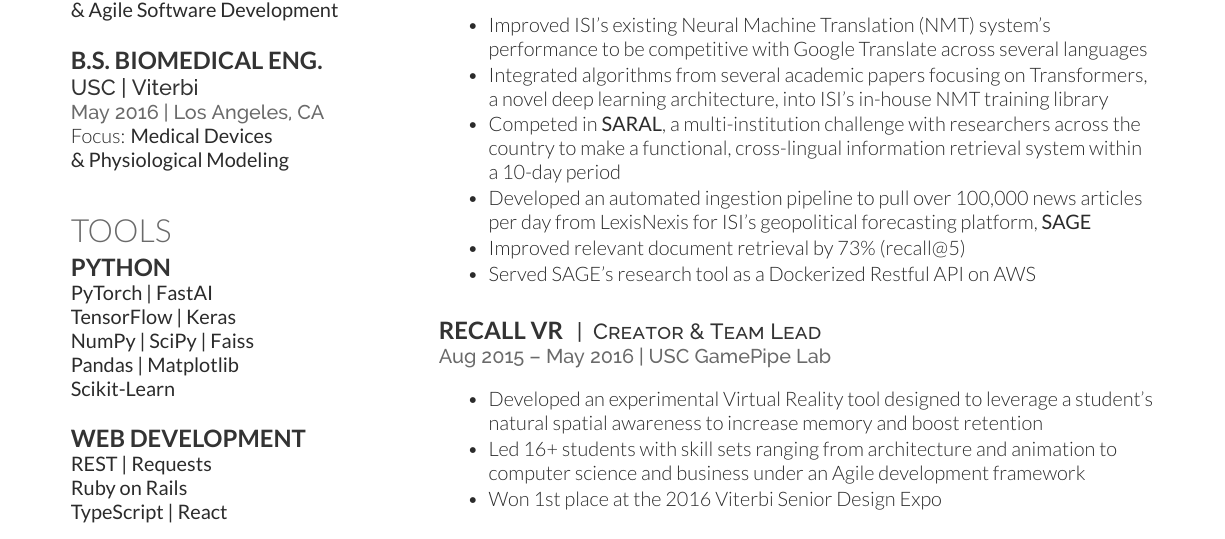
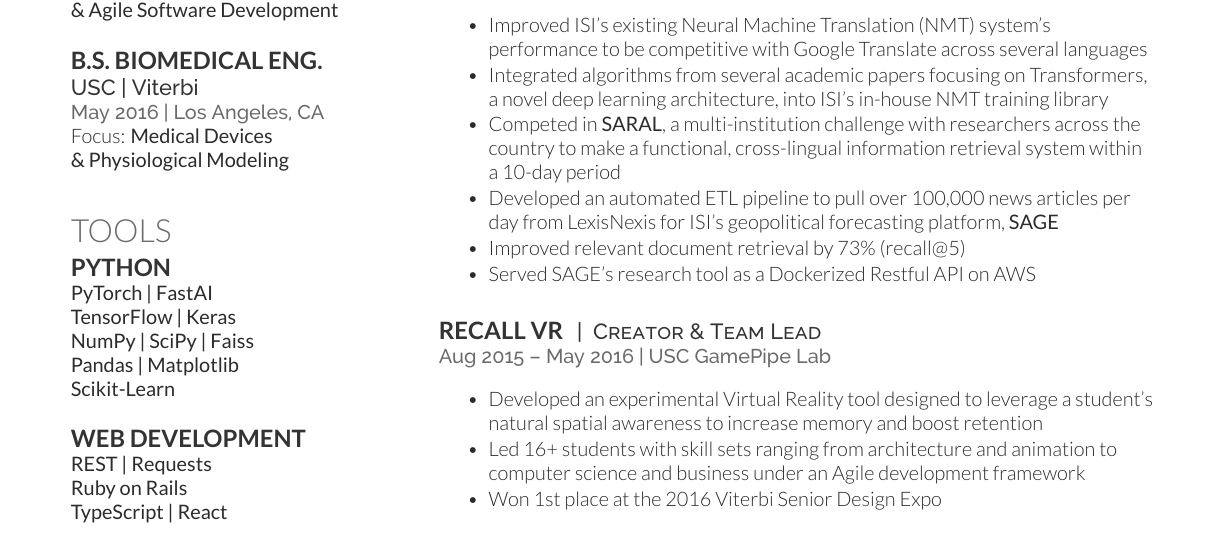
Before and after one commit to Ljferrer/Resume, a LaTeX CV (src.tex): part of the page, cut so that both start at the same text. The pictures show the PDF file LukasFerrer_Resume.pdf that the author committed with the source.

Commit message:
Updated keywords

```diff
--- a/src.tex
+++ b/src.tex
@@ -158,7 +158,7 @@ saving over \$100K per year in licensing fees
 \item Integrated algorithms from several academic papers focusing on Transformers, a novel deep learning architecture, into ISI’s in-house NMT training library
 \item Competed in \href{https://viterbischool.usc.edu/news/2018/01/usc-isi-develop-translation-information-retrieval-system-uncommon-languages/}{\bf SARAL}, a multi-institution challenge with researchers across the country to make a functional, cross-lingual information retrieval system within a 10-day period
 
-\item Developed an automated ingestion pipeline to pull over 100,000 news articles per day from LexisNexis for ISI’s geopolitical forecasting platform, \href{https://sage-platform.isi.edu}{\bf SAGE}
+\item Developed an automated ETL pipeline to pull over 100,000 news articles per day from LexisNexis for ISI’s geopolitical forecasting platform, \href{https://sage-platform.isi.edu}{\bf SAGE}
 \item Improved relevant document retrieval by 73\% (recall@5)
 \item Served SAGE’s research tool as a Dockerized Restful API on AWS
 \end{tightitemize}
```
Also changed, not shown: LukasFerrer_Resume.pdf.
